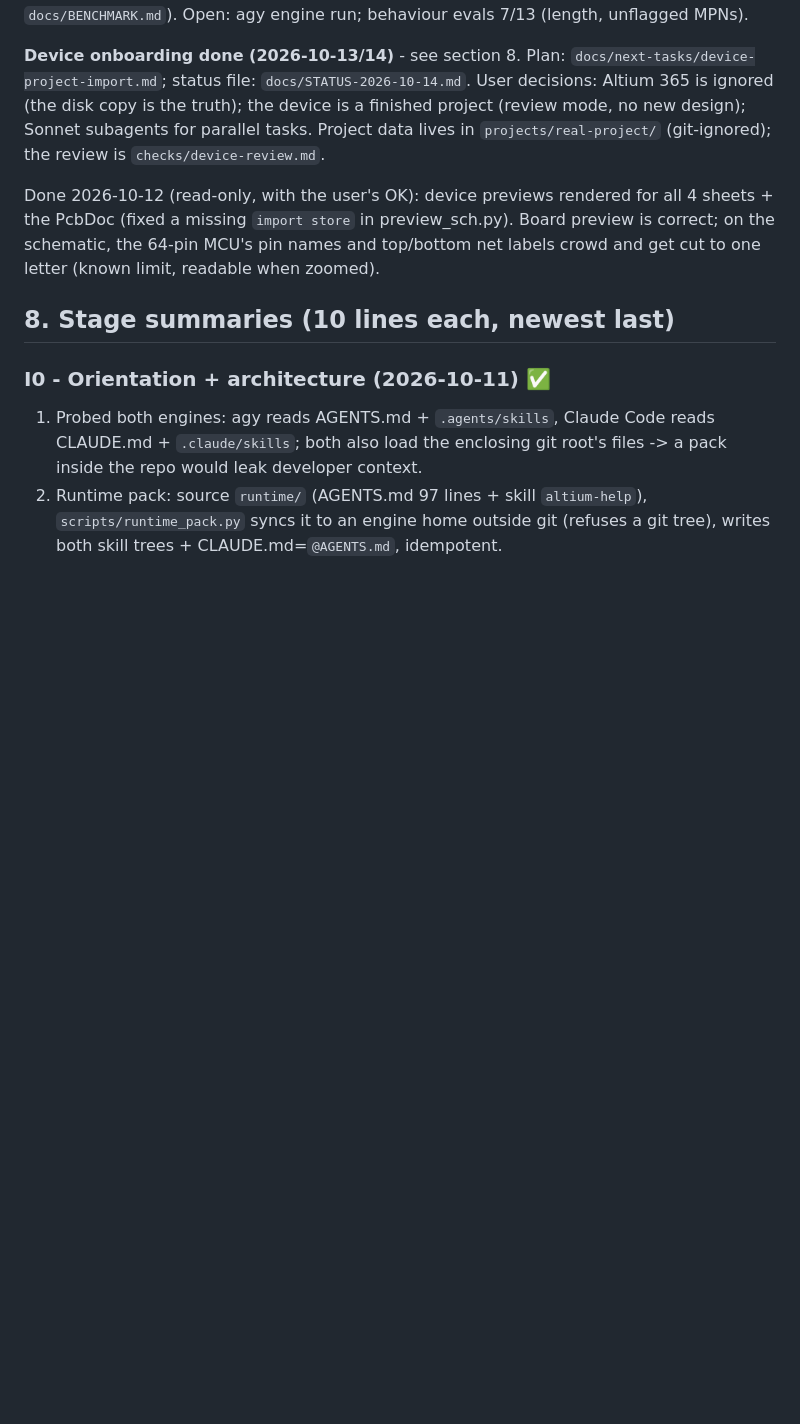
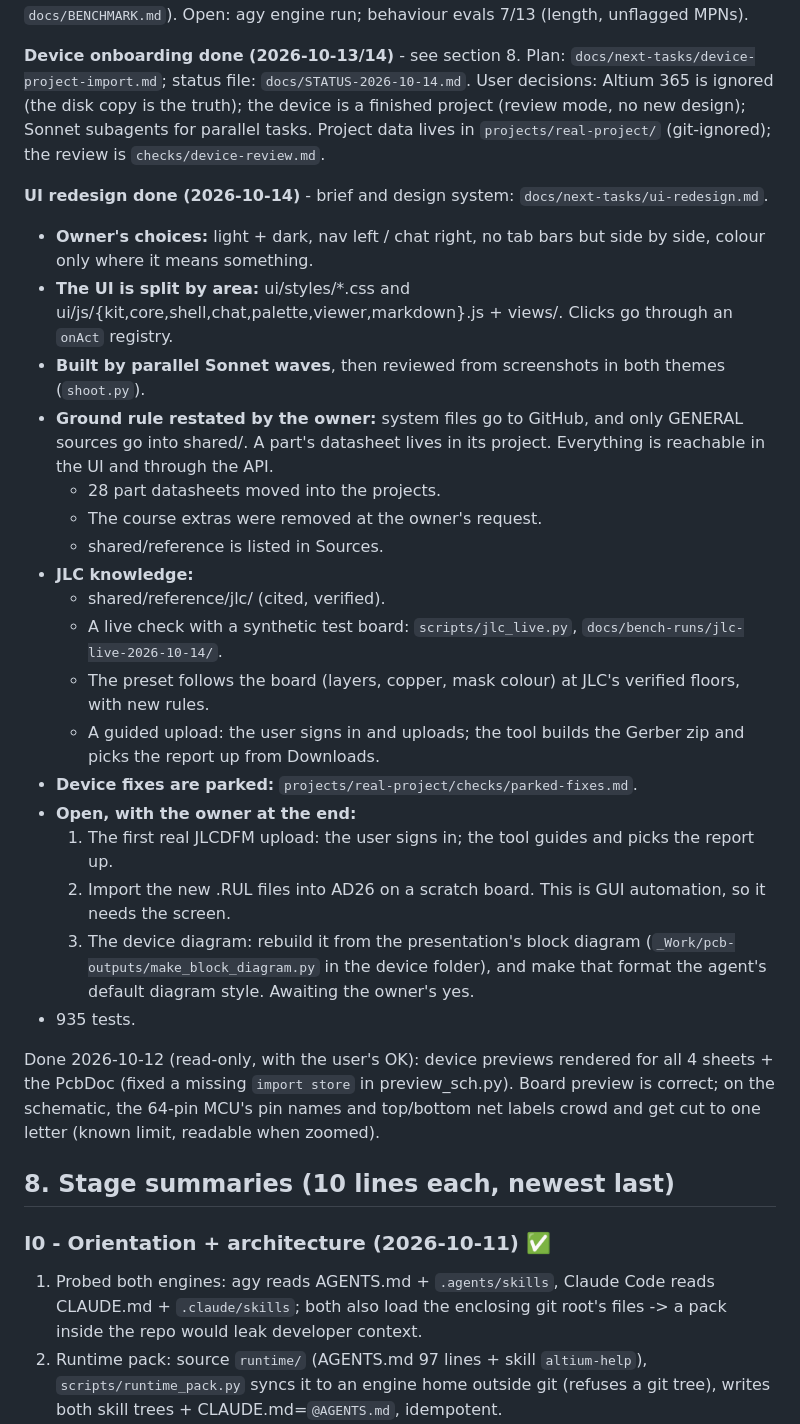
Before and after one commit to ilaish5/pcb-advisor, a Markdown page: PLAN.md, the part around the change. Drawn GitHub-style; blank space fills up the shorter version.

```diff
--- a/PLAN.md
+++ b/PLAN.md
@@ -237,6 +237,26 @@ file: `docs/STATUS-2026-10-14.md`. User decisions: Altium 365 is ignored (the di
 finished project (review mode, no new design); Sonnet subagents for parallel tasks. Project data lives in
 `projects/real-project/` (git-ignored); the review is `checks/device-review.md`.
 
+**UI redesign done (2026-10-14)** - brief and design system: `docs/next-tasks/ui-redesign.md`.
+- **Owner's choices:** light + dark, nav left / chat right, no tab bars but side by side, colour only where it means something.
+- **The UI is split by area:** ui/styles/*.css and ui/js/{kit,core,shell,chat,palette,viewer,markdown}.js + views/. Clicks go through an `onAct` registry.
+- **Built by parallel Sonnet waves**, then reviewed from screenshots in both themes (`shoot.py`).
+- **Ground rule restated by the owner:** system files go to GitHub, and only GENERAL sources go into shared/. A part's datasheet lives in its project. Everything is reachable in the UI and through the API.
+  - 28 part datasheets moved into the projects.
+  - The course extras were removed at the owner's request.
+  - shared/reference is listed in Sources.
+- **JLC knowledge:**
+  - shared/reference/jlc/ (cited, verified).
+  - A live check with a synthetic test board: `scripts/jlc_live.py`, `docs/bench-runs/jlc-live-2026-10-14/`.
+  - The preset follows the board (layers, copper, mask colour) at JLC's verified floors, with new rules.
+  - A guided upload: the user signs in and uploads; the tool builds the Gerber zip and picks the report up from Downloads.
+- **Device fixes are parked:** `projects/real-project/checks/parked-fixes.md`.
+- **Open, with the owner at the end:**
+  1. The first real JLCDFM upload: the user signs in; the tool guides and picks the report up.
+  2. Import the new .RUL files into AD26 on a scratch board. This is GUI automation, so it needs the screen.
+  3. The device diagram: rebuild it from the presentation's block diagram (`_Work/pcb-outputs/make_block_diagram.py` in the device folder), and make that format the agent's default diagram style. Awaiting the owner's yes.
+- 935 tests.
+
 Done 2026-10-12 (read-only, with the user's OK): device previews rendered for all 4 sheets + the PcbDoc
 (fixed a missing `import store` in preview_sch.py). Board preview is correct; on the schematic, the 64-pin MCU's
 pin names and top/bottom net labels crowd and get cut to one letter (known limit, readable when zoomed).
```
Also changed, not shown: docs/STATUS-2026-10-14.md (+56 -0 lines), docs/next-tasks/ui-redesign.md (+1 -1 lines).
